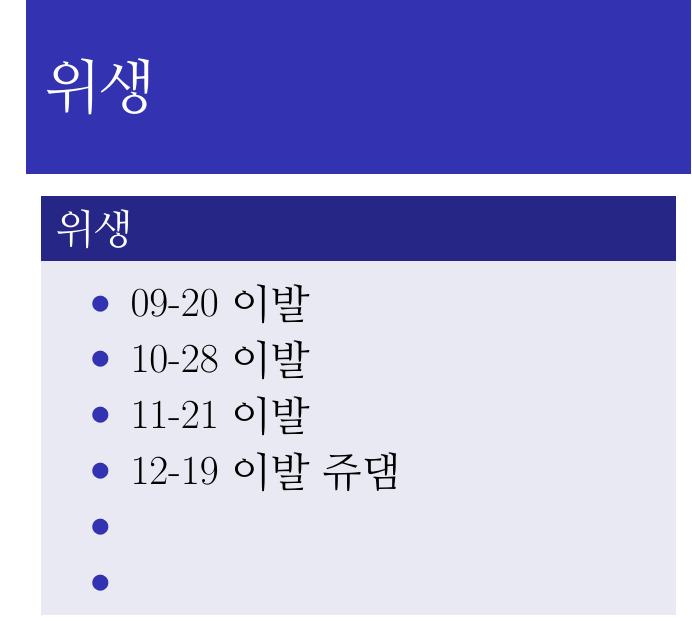
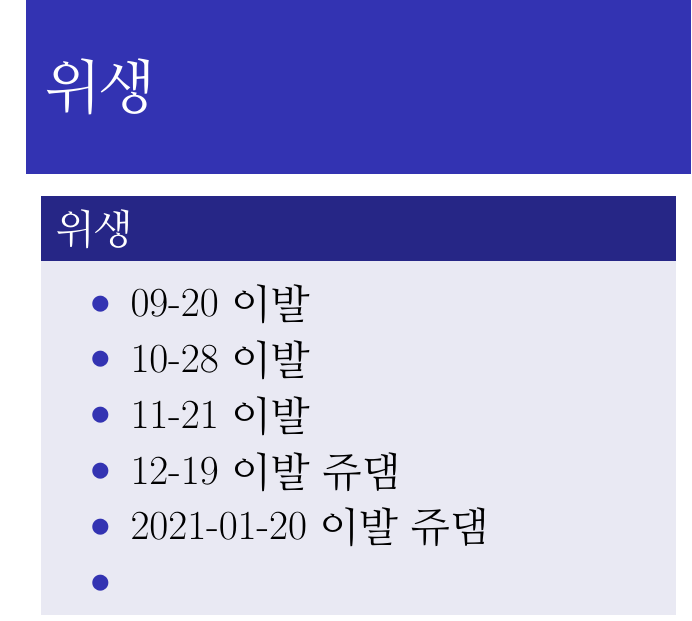
Before and after one commit to kimdaehee5609/present, LaTeX slides (kimdaehee_present.tex): page 99 of 108. Compiled offline with pdfLaTeX.

Commit message:
1월 20일 이발 반영

```diff
--- a/kimdaehee_present.tex
+++ b/kimdaehee_present.tex
@@ -2250,7 +2250,7 @@
 				\item 10-28 이발
 				\item 11-21 이발
 				\item 12-19 이발  쥬댐
-				\item
+				\item  2021-01-20 이발 쥬댐
 				\item
 			\end{itemize}
 			\end{block}
```
Also changed, not shown: kimdaehee_present.pdf.
